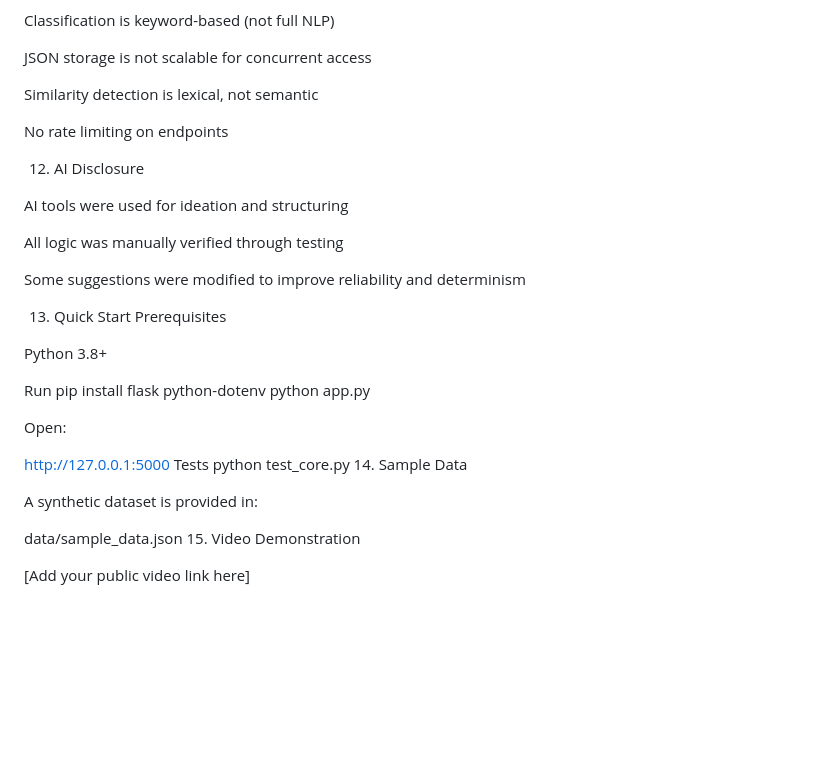
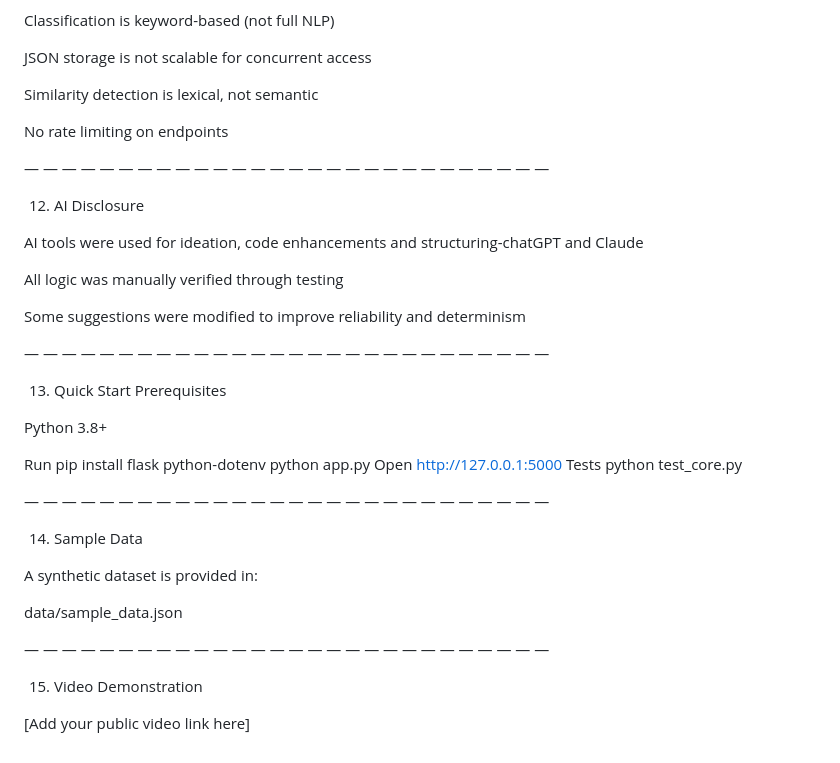
Before and after one commit to sindhu7754/Noscamfam-Community-safety-simplified, a Markdown page: README.md, the part around one of its changes. GitHub-like rendering; blank space fills up the shorter version.

```diff
--- a/README.md
+++ b/README.md
@@ -247,13 +270,17 @@ Similarity detection is lexical, not semantic
 
 No rate limiting on endpoints
 
+— — — — — — — — — — — — — — — — — — — — — — — — — — — —
+
 12. AI Disclosure
 
-AI tools were used for ideation and structuring
+AI tools were used for ideation, code enhancements and structuring-chatGPT and Claude
 
 All logic was manually verified through testing
 
 Some suggestions were modified to improve reliability and determinism
+
+— — — — — — — — — — — — — — — — — — — — — — — — — — — —
 
 13. Quick Start
 Prerequisites
@@ -263,17 +290,21 @@ Python 3.8+
 Run
 pip install flask python-dotenv
 python app.py
-
-Open:
-
+Open
 http://127.0.0.1:5000
 Tests
 python test_core.py
+
+— — — — — — — — — — — — — — — — — — — — — — — — — — — —
+
 14. Sample Data
 
 A synthetic dataset is provided in:
 
 data/sample_data.json
+
+— — — — — — — — — — — — — — — — — — — — — — — — — — — —
+
 15. Video Demonstration
 
 [Add your public video link here]
```
Also changed, not shown: other parts of README.md (+30 -7 lines).
